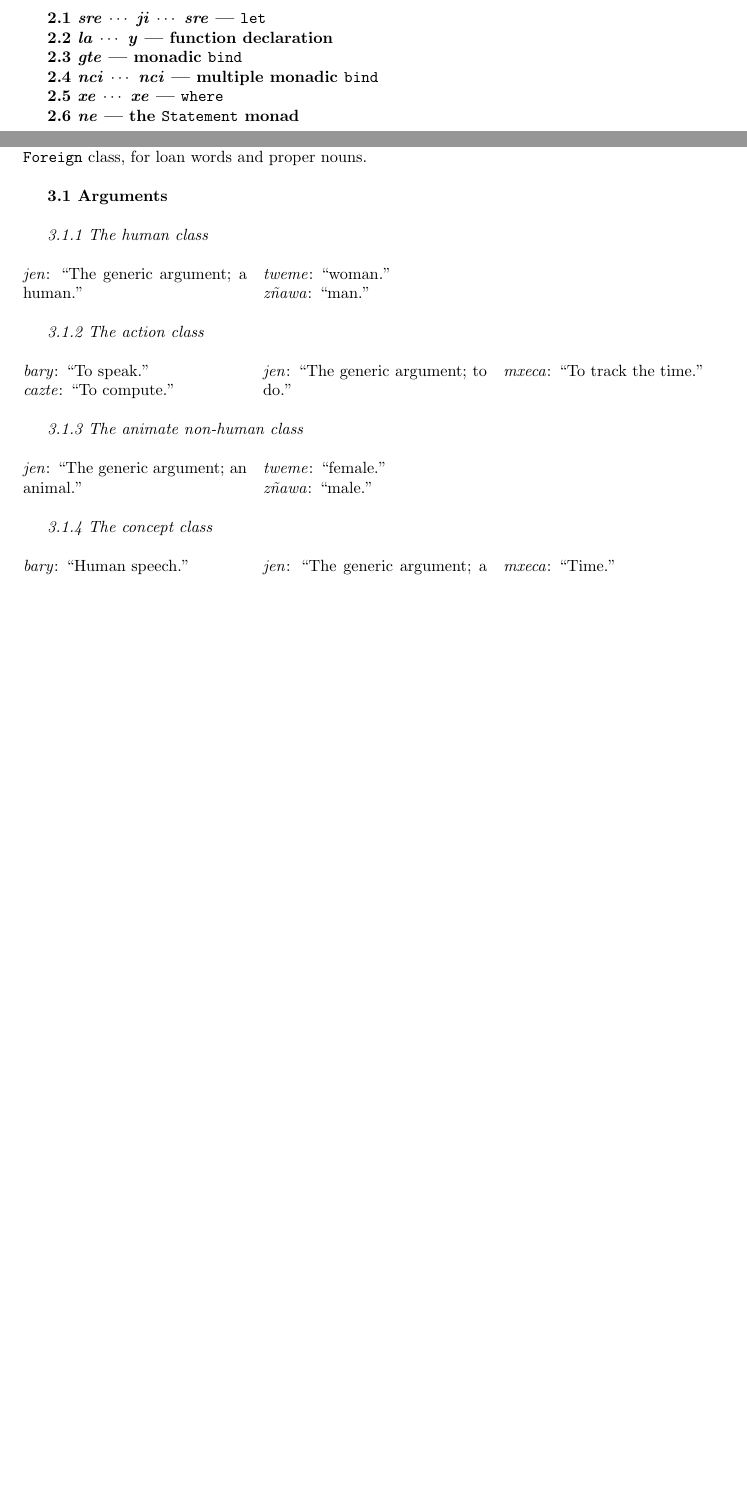
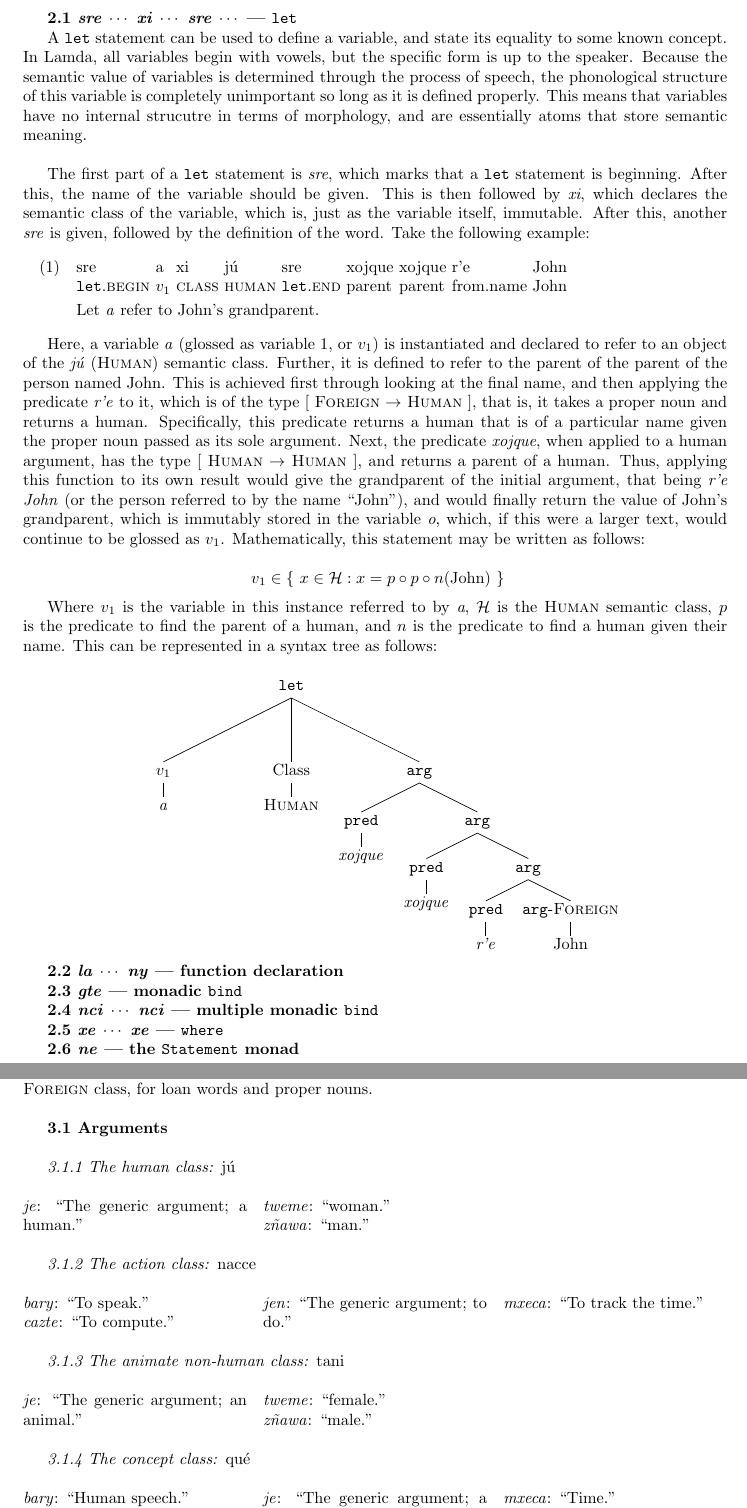
Before and after one commit to NicoACloutier/conlangs, a LaTeX document (lamda/grammar.tex): two parts of pages 3 and 4 of 5, joined at a grey line, cut so that both start at the same text, the shorter picture padded with empty space. Compiled offline with pdfLaTeX.

Commit message:
add let statement syntax

```diff
--- a/lamda/grammar.tex
+++ b/lamda/grammar.tex
@@ -29,7 +29,7 @@
     \vskip0.3em}%
 }
 
-\newcommand{\define}[4]{\emph{#1} [ \texttt{#2} $\rightarrow$ \texttt{#3} ] : #4. \\}
+\newcommand{\define}[4]{\emph{#1} [ \textsc{#2} $\rightarrow$ \textsc{#3} ] : #4. \\}
 \newcommand{\defarg}[2]{\emph{#1}: ``#2.''\\}
 
 \title{Lamda Grammar\\with Texts and Vocabulary}
@@ -111,9 +111,28 @@ In unstressed syllables, /a/ is prounced as [\textipa{v}], and /i/ as [\textipa{
 \clearpage
 {\bf \emph{2 Grammar}}\\
 
-{\bf 2.1 \emph{sre} $\cdots$ \emph{ji} $\cdots$ \emph{sre} --- \texttt{let}}
+{\bf 2.1 \emph{sre} $\cdots$ \emph{xi} $\cdots$ \emph{sre} $\cdots$ --- \texttt{let}}
 
-{\bf 2.2 \emph{la} $\cdots$ \emph{y} --- function declaration}
+A \texttt{let} statement can be used to define a variable, and state its equality to some known concept. In Lamda, all variables begin with vowels, but the specific form is up to the speaker. Because the semantic value of variables is determined through the process of speech, the phonological structure of this variable is completely unimportant so long as it is defined properly. This means that variables have no internal strucutre in terms of morphology, and are essentially atoms that store semantic meaning.\\
+
+The first part of a \texttt{let} statement is \emph{sre}, which marks that a \texttt{let} statement is beginning. After this, the name of the variable should be given. This is then followed by \emph{xi}, which declares the semantic class of the variable, which is, just as the  variable itself, immutable. After this, another \emph{sre} is given, followed by the definition of the word. Take the following example:
+
+\begin{exe}
+\ex
+\gll sre a xi j\'{u} sre xojque xojque r'e John\\
+\texttt{let}.\textsc{begin} $v_1$ \textsc{class} \textsc{human} \texttt{let}.\textsc{end} parent parent from.name John\\
+\trans Let \emph{a} refer to John's grandparent.
+\end{exe}
+
+Here, a variable \emph{a} (glossed as variable 1, or $v_1$) is instantiated and declared to refer to an object of the \emph{j\'{u}} (\textsc{Human}) semantic class. Further, it is defined to refer to the parent of the parent of the person named John. This is achieved first through looking at the final name, and then applying the predicate \emph{r'e} to it, which is of the type [ \textsc{Foreign} $\rightarrow$ \textsc{Human} ], that is, it takes a proper noun and returns a human. Specifically, this predicate returns a human that is of a particular name given the proper noun passed as its sole argument. Next, the predicate \emph{xojque}, when applied to a human argument, has the type [ \textsc{Human} $\rightarrow$ \textsc{Human} ], and returns a parent of a human. Thus, applying this function to its own result would give the grandparent of the initial argument, that being \emph{r'e John} (or the person referred to by the name ``John''), and would finally return the value of John's grandparent, which is immutably stored in the variable \emph{o}, which, if this were a larger text, would continue to be glossed as $v_1$. Mathematically, this statement may be written as follows:
+
+\[\ v_1 \in \{\  x \in \mathcal{H} : x = p \circ p \circ n(\text{John})\  \}\]
+
+Where $v_1$ is the variable in this instance referred to by \emph{a}, $\mathcal{H}$ is the \textsc{Human} semantic class, $p$ is the predicate to find the parent of a human, and $n$ is the predicate to find a human given their name. This can be represented in a syntax tree as follows:\\
+
+\Tree [.\texttt{let} [.$v_1$ \emph{a} ] [.Class \textsc{Human} ] [.\texttt{arg} [.\texttt{pred} \emph{xojque} ] [.\texttt{arg} [.\texttt{pred} \emph{xojque} ] [.\texttt{arg} [.\texttt{pred} \emph{r'e} ] [.\texttt{arg}-\textsc{Foreign} John ] ] ] ] ]\\
+
+{\bf 2.2 \emph{la} $\cdots$ \emph{ny} --- function declaration}
 
 {\bf 2.3 \emph{gte} --- monadic \texttt{bind}}
 
@@ -126,19 +145,19 @@ In unstressed syllables, /a/ is prounced as [\textipa{v}], and /i/ as [\textipa{
 \clearpage
 {\bf \emph{3 Semantics and Lexicon}}\\
 
-There are five semantic classes in Lamda: the \texttt{Human} class, only for humans, the \texttt{Action} class, for actions that can be carried out, the \texttt{Animate} non-human class, for animals, the \texttt{Concept} class, for abstract concepts, and the \texttt{Inanimate} class, for non-abstract, non-animate physical objects. Arguments can be broken into these classes, with cognate arguments in different semantic classes having different but often related meanings. Similarly, a single predicate can have several different but related meanings when taking differnent numbers of inputs and from different classes. These are defined in section 3.2, along with their class signatures. There is also a sixth semantic class: the \texttt{Foreign} class, for loan words and proper nouns.\\
+There are five semantic classes in Lamda: the \textsc{Human} class, only for humans, the \textsc{Action} class, for actions that can be carried out, the \textsc{Animate} non-human class, for animals, the \textsc{Concept} class, for abstract concepts, and the \textsc{Inanimate} class, for non-abstract, non-animate physical objects. Arguments can be broken into these classes, with cognate arguments in different semantic classes having different but often related meanings. Similarly, a single predicate can have several different but related meanings when taking differnent numbers of inputs and from different classes. These are defined in section 3.2, along with their class signatures. There is also a sixth semantic class: the \textsc{Foreign} class, for loan words and proper nouns.\\
 
 {\bf 3.1 Arguments}\\
 
-\emph{3.1.1 The human class}
+\emph{3.1.1 The human class: \emph{j\'{u}}}
 \begin{multicols}{3}
 \noindent
-\defarg{jen}{The generic argument; a human}
+\defarg{je}{The generic argument; a human}
 \defarg{tweme}{woman}
 \defarg{z\~{n}awa}{man}
 \end{multicols}
 
-\emph{3.1.2 The action class}
+\emph{3.1.2 The action class: \emph{nacce}}
 \begin{multicols}{3}
 \noindent
 \defarg{bary}{To speak}
@@ -147,20 +166,20 @@ There are five semantic classes in Lamda: the \texttt{Human} class, only for hum
 \defarg{mxeca}{To track the time}
 \end{multicols}
 
-\emph{3.1.3 The animate non-human class}
+\emph{3.1.3 The animate non-human class: \emph{tani}}
 \begin{multicols}{3}
 \noindent
-\defarg{jen}{The generic argument; an animal}
+\defarg{je}{The generic argument; an animal}
 \defarg{tweme}{female}
 \defarg{z\~{n}awa}{male}
 \end{multicols}
 
-\emph{3.1.4 The concept class}
+\emph{3.1.4 The concept class: \emph{qu\'{e}}}
 \begin{multicols}{3}
 \noindent
 \defarg{bary}{Human speech}
 \defarg{cazte}{Mathematics and computation}
-\defarg{jen}{The generic argument; a concept}
+\defarg{je}{The generic argument; a concept}
 \defarg{lamda}{Lambda calculus}
 \defarg{mxeca}{Time}
 \end{multicols}
```
Also changed, not shown: lamda/grammar.pdf, lamda/grammar.tex (4 more changed lines).
